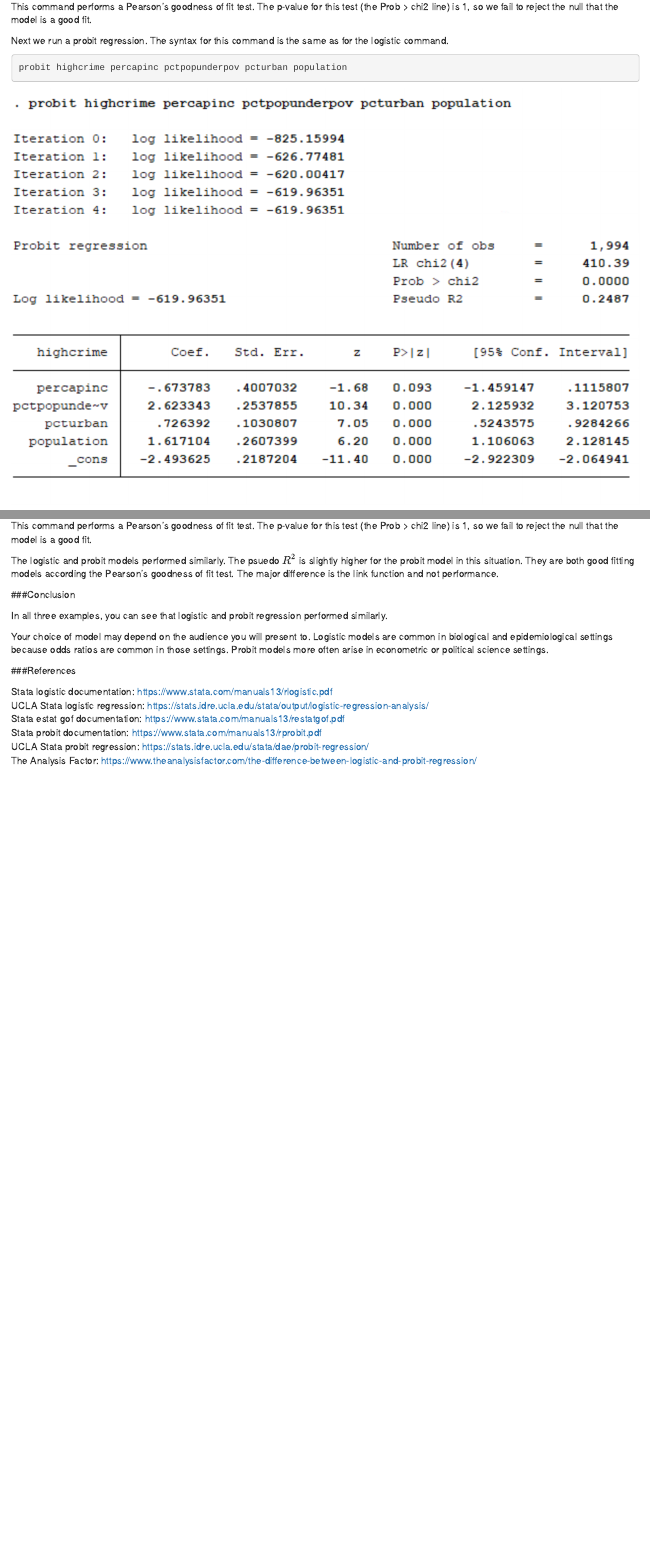
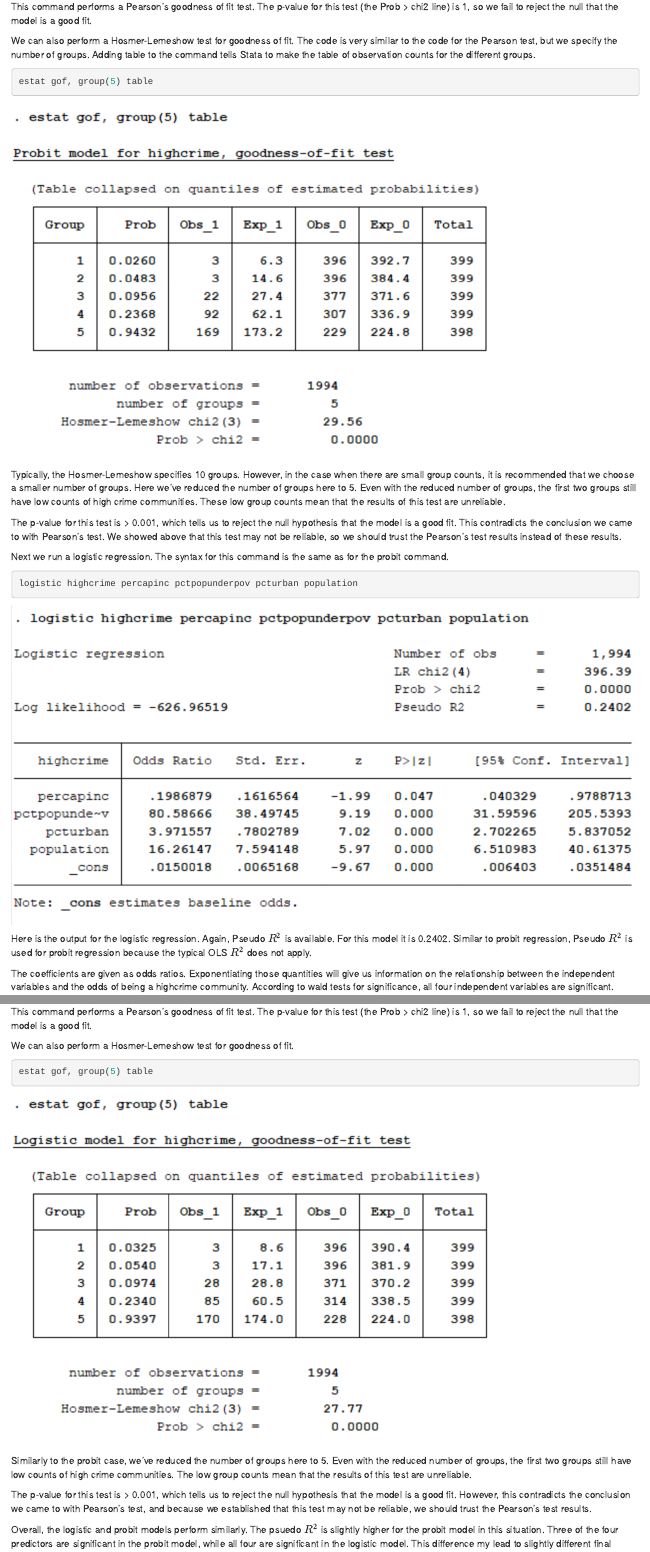
Before and after one commit to ojhackworth/Stats506GroupProject, an R Markdown document (OliviaPortion506Project.Rmd): the page in a window 1100 px wide, from 2190 px down before the commit and from 2400 px down after it, so that both start at the same text, and a second part further down, joined at a grey line. Rendered offline with R 4.5, knitr and Pandoc, with nearby package versions; some code elsewhere in the file could not run offline.

Commit message:
Update for Olivia's Portion

````diff
--- a/OliviaPortion506Project.Rmd
+++ b/OliviaPortion506Project.Rmd
@@ -55,3 +75,21 @@
+This command performs a Pearson's goodness of fit test. The p-value for this test (the Prob > chi2 line) is 1, so we fail to reject the null that the model is a good fit.
+
+We can also perform a Hosmer-Lemeshow test for goodness of fit. The code is very similar to the code for the Pearson test, but we specify the number of groups. Adding table to the command tells Stata to make the table of observation counts for the different groups.
+
+```{r, eval = FALSE}
+estat gof, group(5) table
+```
+
+![](probit_gof_hl.png)
+
+
+Typically, the Hosmer-Lemeshow specifies 10 groups. However, in the case when there are small group counts, it is recommended that we choose a smaller number of groups.
+Here we've reduced the number of groups here to 5. Even with the reduced number of groups, the first two groups still have low counts of high crime communities. These low group counts mean that the results of this test are unreliable.
+
+The p-value for this test is > 0.001, which tells us to reject the null hypothesis that the model is a good fit. This contradicts the conclusion we came to with Pearson's test. We showed above that this test may not be reliable, so we should trust the Pearson's test results instead of these results.
+
+
+Next we run a logistic regression. The syntax for this command is the same as for the probit command.
 
 
 ```{r, eval=FALSE}
@@ -61,7 +99,7 @@
 ![](logistic.png)
 
 
-Here is the output for the logistic regression. One measure of goodness of fit that can be accessed at this point is Pseudo $R^2$ which is 0.2402 for this model.  Pseudo $R^2$ is used for logistic regression because the typical OLS $R^2$ does not apply. This measure should be used cautiously because it is difficult to interpret and does not represent the proportion of the variance explained by the independent variables like the OLS $R^2$.
+Here is the output for the logistic regression. Again, Pseudo $R^2$ is available. For this model it is 0.2402.  Similar to probit regression, Pseudo $R^2$ is used for probit regression because the typical OLS $R^2$ does not apply.
 
-The coefficients are given as odds ratios. Exponentiating those quantities will give us information on the relationship between the independent variables and the odds of being a highcrime community.
+The coefficients are given as odds ratios. Exponentiating those quantities will give us information on the relationship between the independent variables and the odds of being a highcrime community. According to wald tests for significance, all four independent variables are significant.
 
@@ -75,10 +113,9 @@
 
 This command performs a Pearson's goodness of fit test. The p-value for this test (the Prob > chi2 line) is 1, so we fail to reject the null that the model is a good fit.
 
+We can also perform a Hosmer-Lemeshow test for goodness of fit.
 
-Next we run a probit regression. The syntax for this command is the same as for the logistic command.
-
-```{r, eval=FALSE}
-probit highcrime percapinc pctpopunderpov pcturban population
+```{r, eval = FALSE}
+estat gof, group(5) table
 ```
 
@@ -86 +123,2 @@
 
+Similarly to the probit case, we've reduced the number of groups here to 5. Even with the reduced number of groups, the first two groups still have low counts of high crime communities. The low group counts mean that the results of this test are unreliable.
@@ -88,4 +125,4 @@
 
-The coefficients for the probit model can be interpreted as the difference in Z score associated with each one-unit difference in the predictor variable.
+The p-value for this test is > 0.001, which tells us to reject the null hypothesis that the model is a good fit. However, this contradicts the conclusion we came to with Pearson's test, and because we established that this test may not be reliable, we should trust the Pearson's test results.
 
 
@@ -99,4 +131,2 @@
 
-This command performs a Pearson's goodness of fit test. The p-value for this test (the Prob > chi2 line) is 1, so we fail to reject the null that the model is a good fit.
-
-The logistic and probit models performed similarly. The psuedo $R^2$ is slightly higher for the probit model in this situation. They are both good fitting models according the Pearson's goodness of fit test. The major difference is the link function and not performance.
+Overall, the logistic and probit models perform similarly. The psuedo $R^2$ is slightly higher for the probit model in this situation. Three of the four predictors are significant in the probit model, while all four are significant in the logistic model. This difference my lead to slightly different final models if we were using these models as intermediate steps in our model building process.
@@ -104,9 +135,9 @@
 
 ###Conclusion
 
-In all three examples, you can see that logistic and probit regression performed similarly.
+In all three examples, you can see that logistic and probit regression performed similarly. Running the models and doing the diagnostic tests was relatively easy and short in both Stata and R. However, it was inconvient in python because sklearn package doesn't include functions for the tests. It is necessary to code the tests from scratch. This may influence your language choice if you are running similar analysis.
 
-Your choice of model may depend on the audience you will present to. Logistic models are common in biological and epidemiological settings because odds ratios are common in those settings. Probit models more often arise in econometric or political science settings.
+Your choice of link function may depend on the audience you will present to. Logistic models are common in biological and epidemiological settings because odds ratios are common in those settings. Probit models more often arise in econometric or political science settings.
 
 
 ###References
````
Also changed, not shown: OliviaPortion506Project.Rmd (35 more changed lines).
